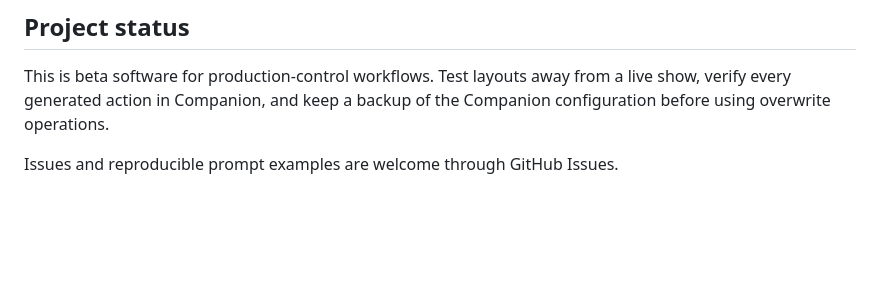
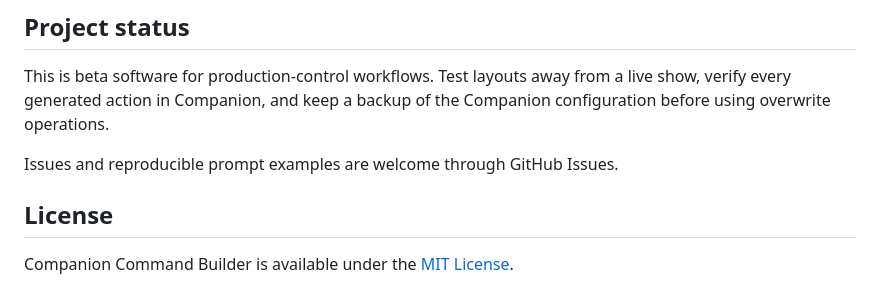
Before and after one commit to i21chardh/Companion-Command-Builder, a Markdown page: README.md, the part around the change. Rendered like a GitHub page; blank space fills up the shorter version.

Commit message:
Document MIT license

```diff
--- a/README.md
+++ b/README.md
@@ -114,3 +114,7 @@ The output is written to `dist/`. Public notarized distribution requires an Appl
 This is beta software for production-control workflows. Test layouts away from a live show, verify every generated action in Companion, and keep a backup of the Companion configuration before using overwrite operations.
 
 Issues and reproducible prompt examples are welcome through GitHub Issues.
+
+## License
+
+Companion Command Builder is available under the [MIT License](LICENSE).
```
